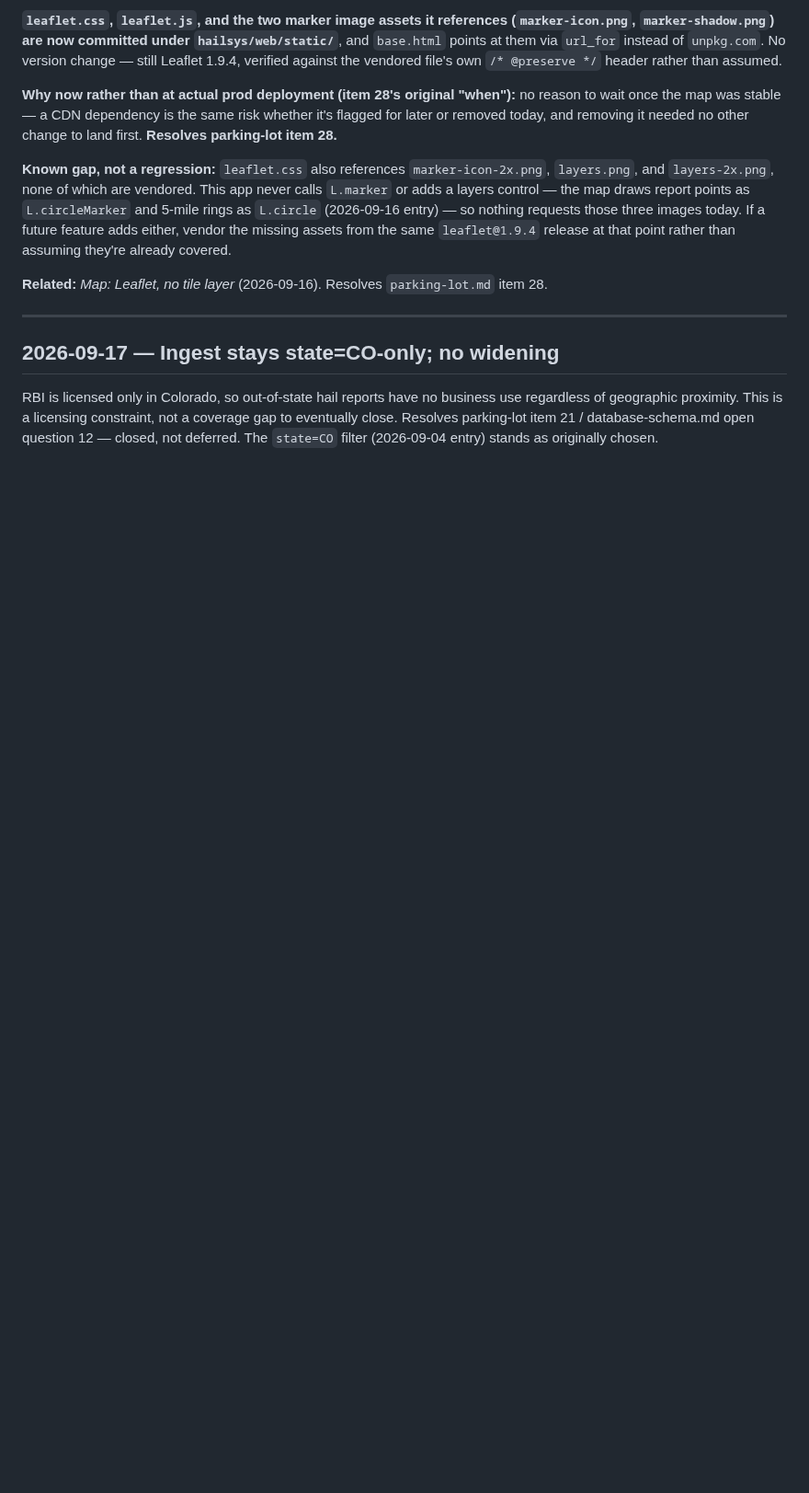
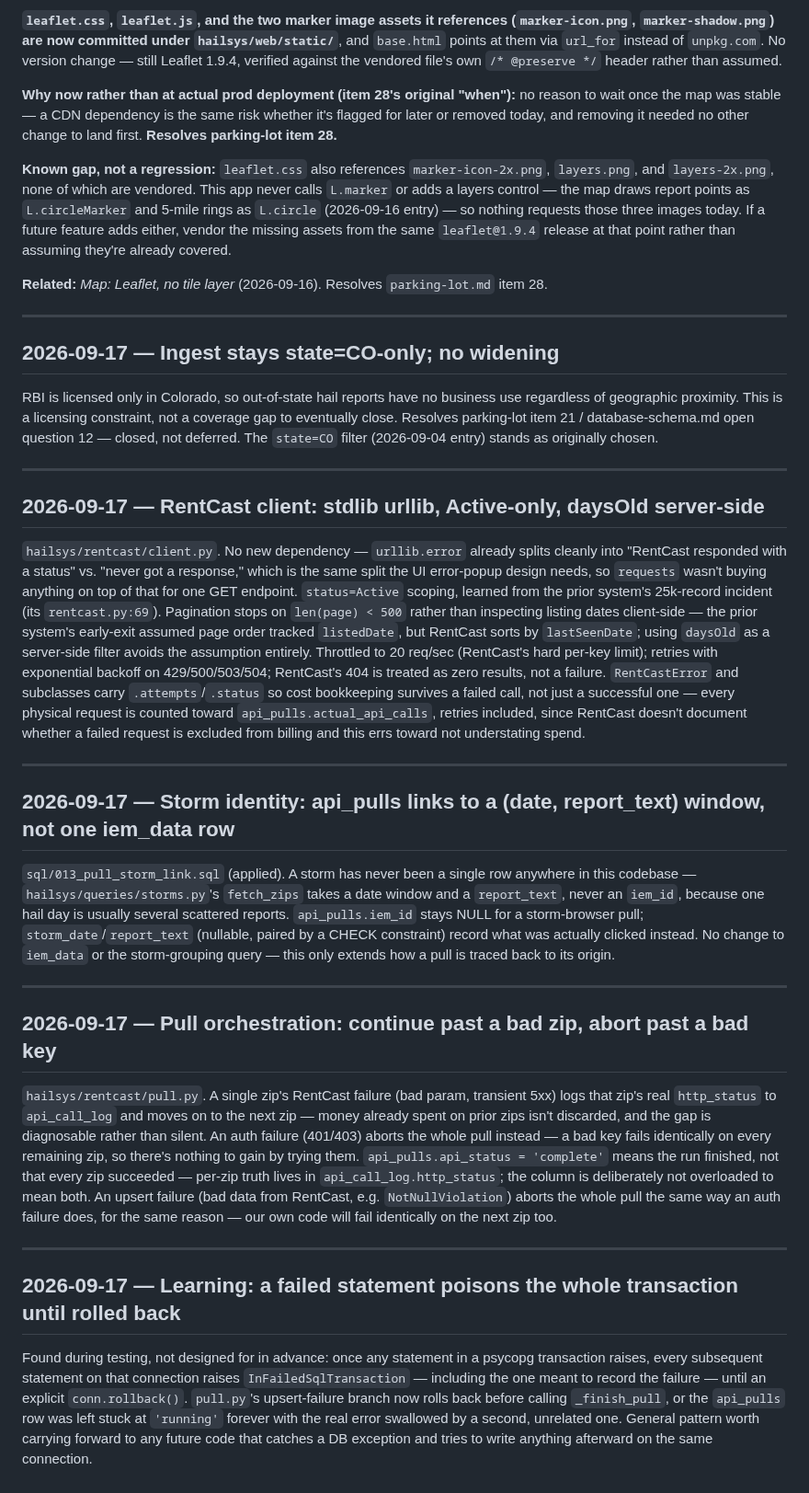
Before and after one commit to justynlarry/Hail-System, a Markdown page: docs/decision-log.md, the part around the change. Shown at 92% size. GitHub-like rendering; blank space fills up the shorter version.

Commit message:
Record today's four remaining decision-log entries
RentCast client design (stdlib urllib, Active-only, server-side daysOld),
the storm_date/report_text pull-link decision, pull orchestration's
per-zip-vs-whole-pull failure handling, and the transaction-poisoning
lesson from testing it. The state=CO/PL-21 entry was already recorded.

Co-Authored-By: Claude Sonnet 5 <noreply@anthropic.com>

```diff
--- a/docs/decision-log.md
+++ b/docs/decision-log.md
@@ -2686,3 +2686,68 @@ business use regardless of geographic proximity. This is a licensing
 constraint, not a coverage gap to eventually close. Resolves parking-lot
 item 21 / database-schema.md open question 12 — closed, not deferred. The
 `state=CO` filter (2026-09-04 entry) stands as originally chosen.
+
+---
+
+## 2026-09-17 — RentCast client: stdlib urllib, Active-only, daysOld server-side
+
+`hailsys/rentcast/client.py`. No new dependency — `urllib.error` already
+splits cleanly into "RentCast responded with a status" vs. "never got a
+response," which is the same split the UI error-popup design needs, so
+`requests` wasn't buying anything on top of that for one GET endpoint.
+`status=Active` scoping, learned from the prior system's 25k-record incident
+(its `rentcast.py:69`). Pagination stops on `len(page) < 500` rather than
+inspecting listing dates client-side — the prior system's early-exit assumed
+page order tracked `listedDate`, but RentCast sorts by `lastSeenDate`; using
+`daysOld` as a server-side filter avoids the assumption entirely. Throttled
+to 20 req/sec (RentCast's hard per-key limit); retries with exponential
+backoff on 429/500/503/504; RentCast's 404 is treated as zero results, not a
+failure. `RentCastError` and subclasses carry `.attempts`/`.status` so cost
+bookkeeping survives a failed call, not just a successful one — every
+physical request is counted toward `api_pulls.actual_api_calls`, retries
+included, since RentCast doesn't document whether a failed request is
+excluded from billing and this errs toward not understating spend.
+
+---
+
+## 2026-09-17 — Storm identity: api_pulls links to a (date, report_text) window, not one iem_data row
+
+`sql/013_pull_storm_link.sql` (applied). A storm has never been a single row
+anywhere in this codebase — `hailsys/queries/storms.py`'s `fetch_zips` takes
+a date window and a `report_text`, never an `iem_id`, because one hail day is
+usually several scattered reports. `api_pulls.iem_id` stays NULL for a
+storm-browser pull; `storm_date`/`report_text` (nullable, paired by a CHECK
+constraint) record what was actually clicked instead. No change to
+`iem_data` or the storm-grouping query — this only extends how a pull is
+traced back to its origin.
+
+---
+
+## 2026-09-17 — Pull orchestration: continue past a bad zip, abort past a bad key
+
+`hailsys/rentcast/pull.py`. A single zip's RentCast failure (bad param,
+transient 5xx) logs that zip's real `http_status` to `api_call_log` and
+moves on to the next zip — money already spent on prior zips isn't
+discarded, and the gap is diagnosable rather than silent. An auth failure
+(401/403) aborts the whole pull instead — a bad key fails identically on
+every remaining zip, so there's nothing to gain by trying them.
+`api_pulls.api_status = 'complete'` means the run finished, not that every
+zip succeeded — per-zip truth lives in `api_call_log.http_status`; the
+column is deliberately not overloaded to mean both. An upsert failure (bad
+data from RentCast, e.g. `NotNullViolation`) aborts the whole pull the same
+way an auth failure does, for the same reason — our own code will fail
+identically on the next zip too.
+
+---
+
+## 2026-09-17 — Learning: a failed statement poisons the whole transaction until rolled back
+
+Found during testing, not designed for in advance: once any statement in a
+psycopg transaction raises, every subsequent statement on that connection
+raises `InFailedSqlTransaction` — including the one meant to record the
+failure — until an explicit `conn.rollback()`. `pull.py`'s upsert-failure
+branch now rolls back before calling `_finish_pull`, or the `api_pulls` row
+was left stuck at `'running'` forever with the real error swallowed by a
+second, unrelated one. General pattern worth carrying forward to any future
+code that catches a DB exception and tries to write anything afterward on
+the same connection.
```
